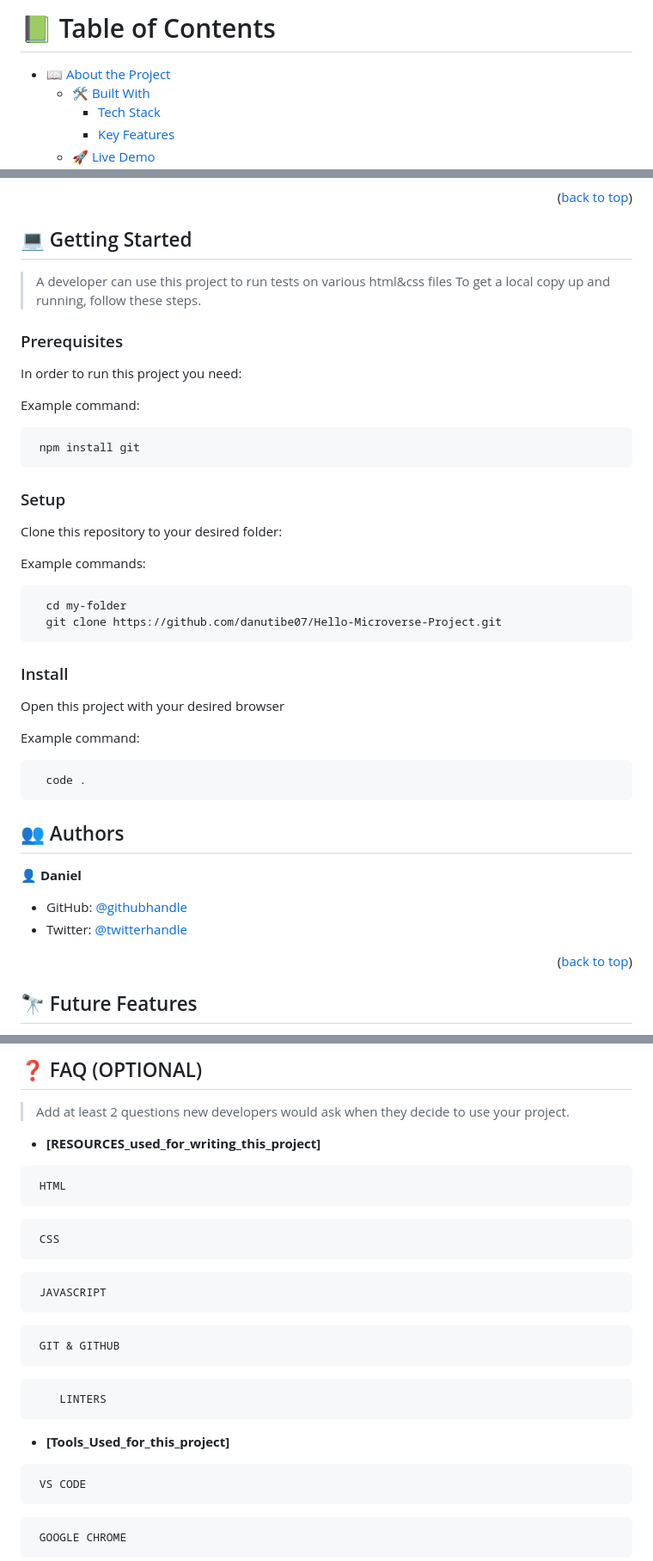
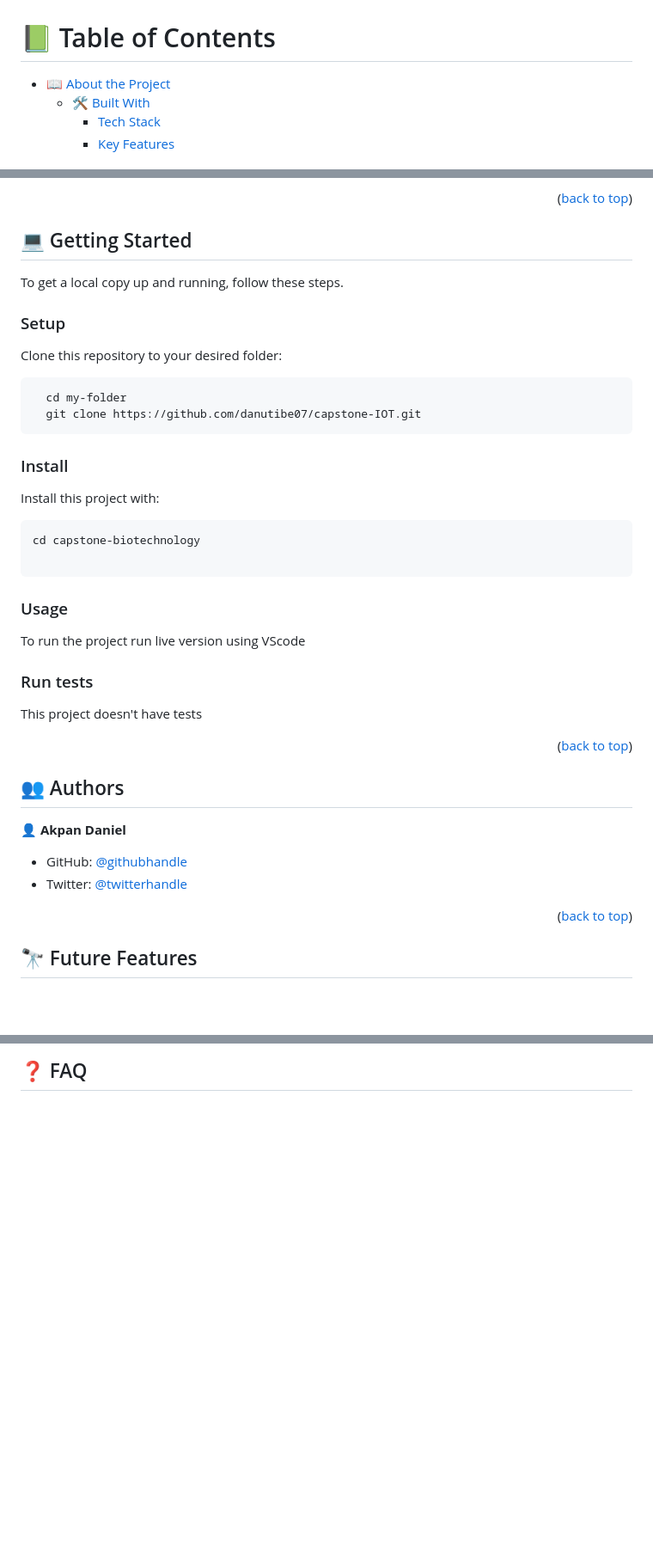
Before and after one commit to danutibe07/capstone-IOT, a Markdown page: README.md, 3 parts joined by grey strips. Shown at 86% size. GitHub-like rendering; blank space fills up the shorter version.

````diff
--- a/README.md
+++ b/README.md
@@ -8,20 +7,2 @@ Modify this file to match your project and remove sections that don't apply.
 
-REQUIRED SECTIONS:
-- Table of Contents
-- About the Project
-  - Built With
-  - Live Demo
-- Getting Started
-- Authors
-- Future Features
-- Contributing
-- Show your support
-- Acknowledgements
-- License
-
-OPTIONAL SECTIONS:
-- FAQ
-
-After you're finished please remove all the comments and instructions!
--->
 </div>
@@ -107,50 +68,46 @@ This Portfolio is a personal project which could help others understand how to p
 
 ## 💻 Getting Started <a name="getting-started"></a>
 
-> A developer can use this project to run tests on various html&css files
 To get a local copy up and running, follow these steps.
-
-### Prerequisites
-
-In order to run this project you need:
-
-
-Example command:
-
-```sh
- npm install git
-```
-
 
 ### Setup
 
 Clone this repository to your desired folder:
 
-
-Example commands:
-
-```sh
+```
   cd my-folder
-  git clone https://github.com/danutibe07/Hello-Microverse-Project.git
+  git clone https://github.com/danutibe07/capstone-IOT.git
 ```
 
 ### Install
 
-Open this project with your desired browser
+Install this project with:
 
 
-Example command:
+```
+cd capstone-biotechnology
 
-```sh
-  code .
 ```
-<!-- AUTHORS -->
+
+### Usage
+
+To run the project run live version using VScode
+
+
+### Run tests
+
+This project doesn't have tests
+
+<p align="right">(<a href="#readme-top">back to top</a>)</p>
+
 
 ## 👥 Authors <a name="authors"></a>
 
-👤 **Daniel**
+
+👤 **Akpan Daniel**
 
 - GitHub: [@githubhandle](https://github.com/danutibe07)
 - Twitter: [@twitterhandle](https://twitter.com/Danielutibe07?t=2kvKPTZQ7IGCw2FugE9xCQ&s=09)
 
+
 <p align="right">(<a href="#readme-top">back to top</a>)</p>
@@ -201,27 +145,3 @@ I would like to thank my coding partners and microverse
 
-## ❓ FAQ (OPTIONAL) <a name="faq"></a>
-> Add at least 2 questions new developers would ask when they decide to use your project.
-- **[RESOURCES_used_for_writing_this_project]**
-```sh
- HTML
-```
-```sh
- CSS
-```
-```sh
- JAVASCRIPT
-```
-```sh
- GIT & GITHUB
-```
-```sh
-    LINTERS
-```
-- **[Tools_Used_for_this_project]**
-```sh
- VS CODE
-```
-```sh
- GOOGLE CHROME
-```
+## ❓ FAQ <a name="faq"></a>
 
````
Also changed, not shown: other parts of README.md (+35 -56 lines).
